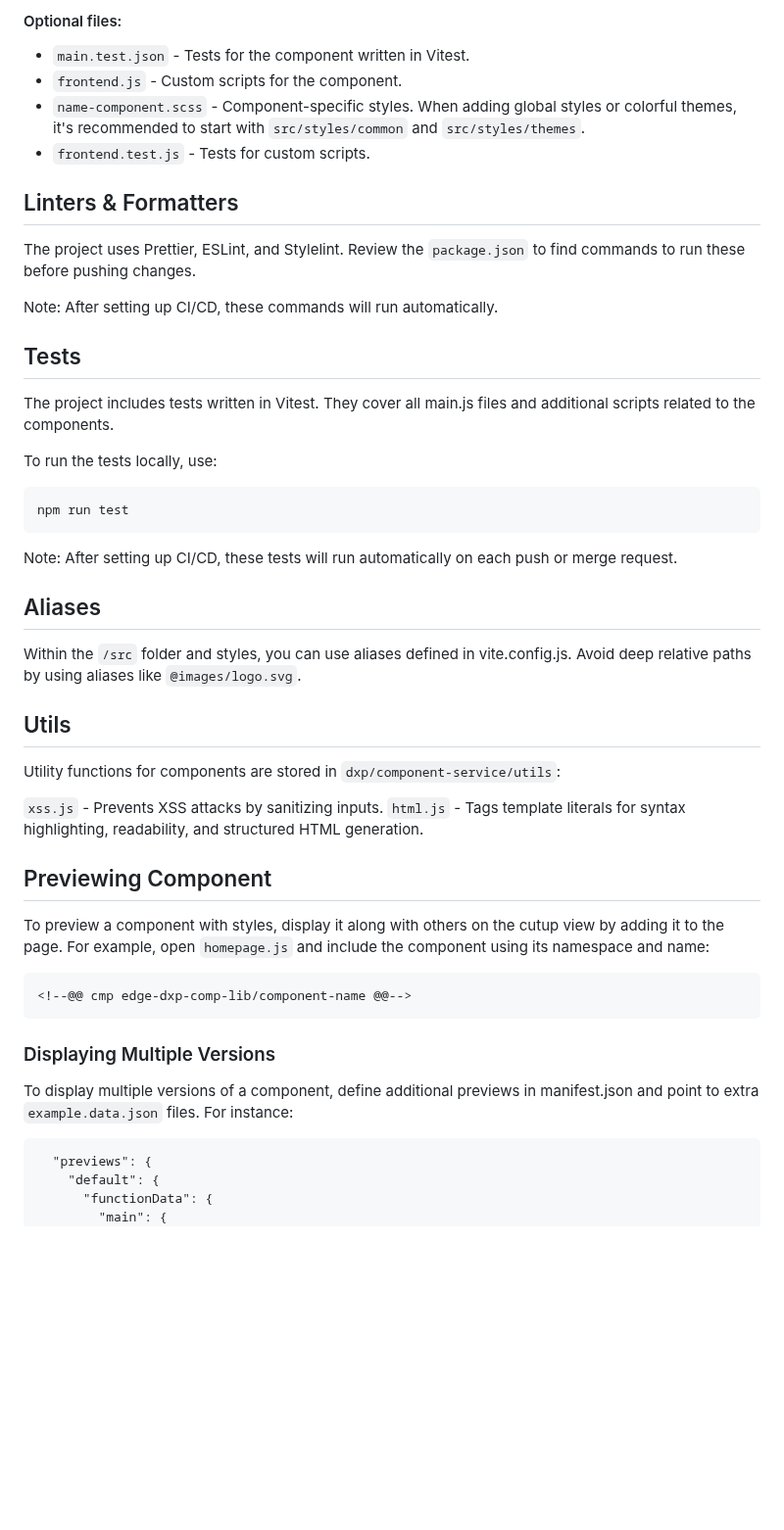
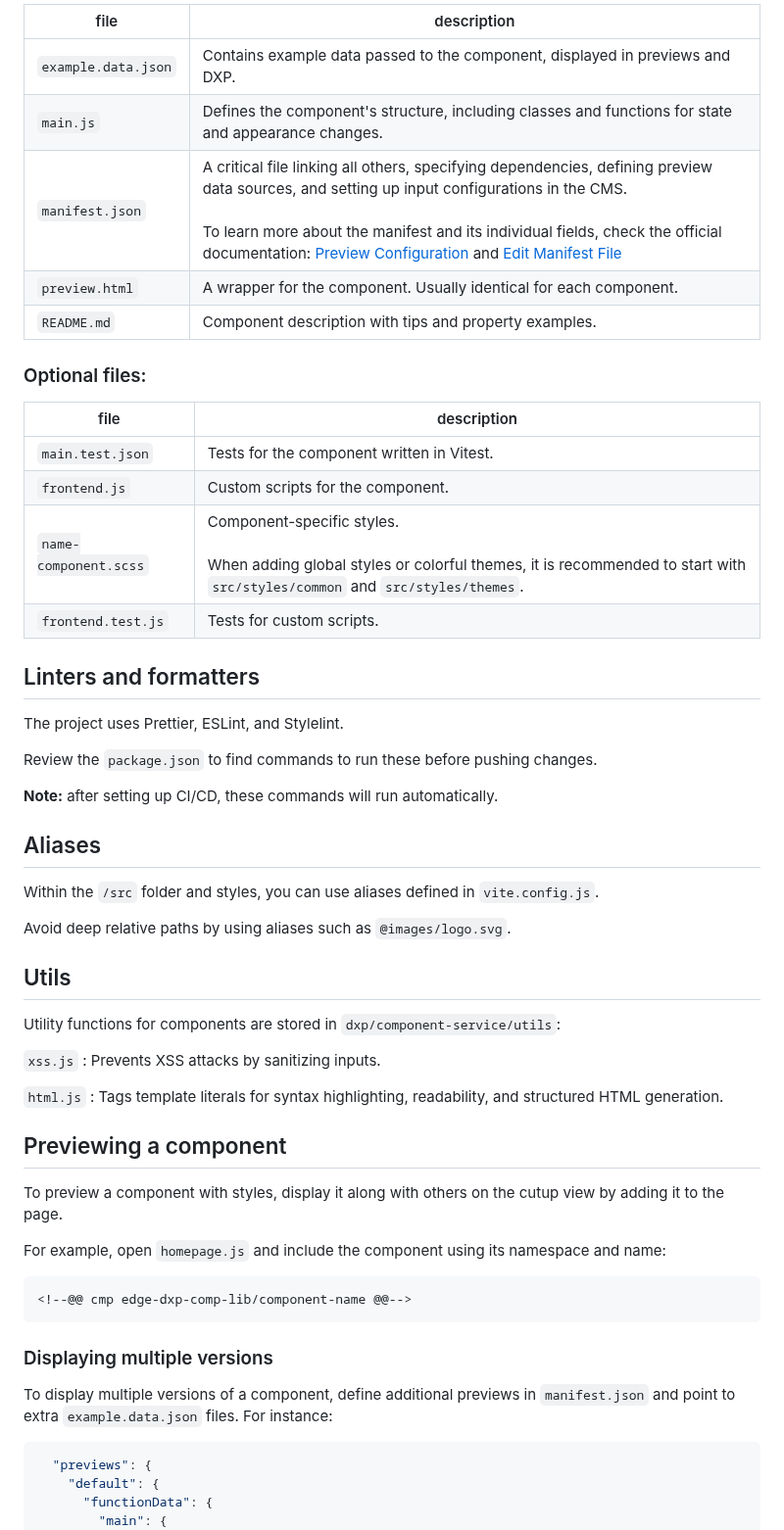
Before and after one commit to squizlabs/dxp-component-library, a Markdown page: README.md, the part around one of its changes. Shown at 98% size. GitHub-like rendering; blank space fills up the shorter version.

````diff
--- a/README.md
+++ b/README.md
@@ -104,53 +184,65 @@ The project structure is straightforward, centered around the `component-service
 
-#### Optional files:
+| file                | description                                                                                                                                                                                                                                                                                                                                                                                                                                                                                      |
+|---------------------|--------------------------------------------------------------------------------------------------------------------------------------------------------------------------------------------------------------------------------------------------------------------------------------------------------------------------------------------------------------------------------------------------------------------------------------------------------------------------------------------------|
+| `example.data.json` | Contains example data passed to the component, displayed in previews and DXP.                                                                                                                                                                                                                                                                                                                                                                                                                    |
+| `main.js`           | Defines the component's structure, including classes and functions for state and appearance changes.                                                                                                                                                                                                                                                                                                                                                                                             |
+| `manifest.json`     | A critical file linking all others, specifying dependencies, defining preview data sources, and setting up input configurations in the CMS.<br><br>To learn more about the manifest and its individual fields, check the official documentation: [Preview Configuration](https://docs.squiz.net/component-service/latest/preview/preview-configuration.html) and [Edit Manifest File](https://docs.squiz.net/component-service/latest/tutorials/build-a-basic-component/edit-manifest-file.html) |
+| `preview.html`      | A wrapper for the component. Usually identical for each component.                                                                                                                                                                                                                                                                                                                                                                                                                               |
+| `README.md`         | Component description with tips and property examples.                                                                                                                                                                                                                                                                                                                                                                                                                                           |
 
-- `main.test.json` - Tests for the component written in Vitest.
-- `frontend.js` - Custom scripts for the component.
-- `name-component.scss` - Component-specific styles. When adding global styles or colorful themes, it's recommended to start with `src/styles/common` and `src/styles/themes`.
-- `frontend.test.js` - Tests for custom scripts.
 
-## Linters & Formatters
+### Optional files:
 
-The project uses Prettier, ESLint, and Stylelint. Review the `package.json` to find commands to run these before pushing changes.
+| file                  | description                                                                                                                                                  |
+|-----------------------|--------------------------------------------------------------------------------------------------------------------------------------------------------------|
+| `main.test.json`      | Tests for the component written in Vitest.                                                                                                                   |
+| `frontend.js`         | Custom scripts for the component.                                                                                                                            |
+| `name-component.scss` | Component-specific styles.<br><br>When adding global styles or colorful themes, it is recommended to start with `src/styles/common` and `src/styles/themes`. |
+| `frontend.test.js`    | Tests for custom scripts.                                                                                                                                    |
 
-Note: After setting up CI/CD, these commands will run automatically.
 
-## Tests
+## Linters and formatters
 
-The project includes tests written in Vitest. They cover all main.js files and additional scripts related to the components.
+The project uses Prettier, ESLint, and Stylelint.
 
-To run the tests locally, use:
+Review the `package.json` to find commands to run these before pushing changes.
 
-```
-npm run test
-```
+**Note:** after setting up CI/CD, these commands will run automatically.
 
-Note: After setting up CI/CD, these tests will run automatically on each push or merge request.
 
 ## Aliases
 
-Within the `/src` folder and styles, you can use aliases defined in vite.config.js. Avoid deep relative paths by using aliases like `@images/logo.svg`.
+Within the `/src` folder and styles, you can use aliases defined in `vite.config.js`.
+
+Avoid deep relative paths by using aliases such as `@images/logo.svg`.
+
 
 ## Utils
 
 Utility functions for components are stored in `dxp/component-service/utils`:
 
-`xss.js` - Prevents XSS attacks by sanitizing inputs.
-`html.js` - Tags template literals for syntax highlighting, readability, and structured HTML generation.
+`xss.js`
+: Prevents XSS attacks by sanitizing inputs.
 
-## Previewing Component
+`html.js`
+: Tags template literals for syntax highlighting, readability, and structured HTML generation.
 
-To preview a component with styles, display it along with others on the cutup view by adding it to the page. For example, open `homepage.js` and include the component using its namespace and name:
 
-```
+## Previewing a component
+
+To preview a component with styles, display it along with others on the cutup view by adding it to the page.
+
+For example, open `homepage.js` and include the component using its namespace and name:
+
+```js
 <!--@@ cmp edge-dxp-comp-lib/component-name @@-->
 ```
 
-### Displaying Multiple Versions
+### Displaying multiple versions
 
-To display multiple versions of a component, define additional previews in manifest.json and point to extra `example.data.json` files. For instance:
+To display multiple versions of a component, define additional previews in `manifest.json` and point to extra `example.data.json` files. For instance:
 
-```
+```js
   "previews": {
     "default": {
       "functionData": {
````
Also changed, not shown: other parts of README.md (+177 -86 lines), installing-git.md (added, +115 -0 lines).
